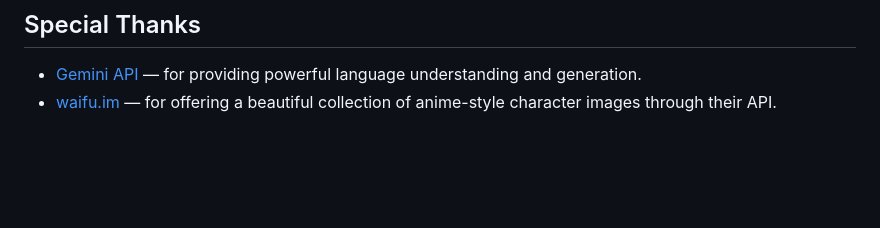
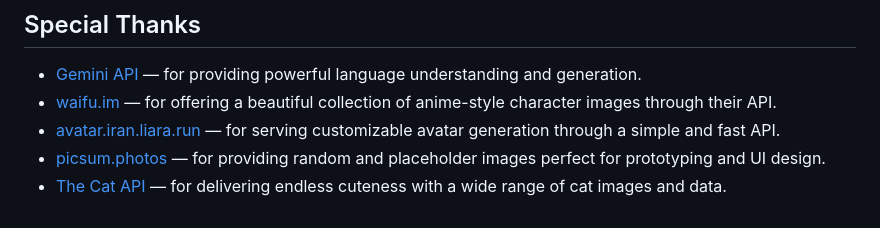
Before and after one commit to rubahilang/Gemini-Canvas, a Markdown page: readme.md, the part around the change. Drawn GitHub-style; blank space fills up the shorter version.

```diff
--- a/readme.md
+++ b/readme.md
@@ -108,3 +108,6 @@ Contributions are welcome! Feel free to open issues or submit pull requests for:
 
 - [Gemini API](https://aistudio.google.com/app/apikey) — for providing powerful language understanding and generation.
 - [waifu.im](https://www.waifu.im/) — for offering a beautiful collection of anime-style character images through their API.
+- [avatar.iran.liara.run](https://avatar.iran.liara.run) — for serving customizable avatar generation through a simple and fast API.
+- [picsum.photos](https://picsum.photos) — for providing random and placeholder images perfect for prototyping and UI design.
+- [The Cat API](https://api.thecatapi.com) — for delivering endless cuteness with a wide range of cat images and data.
```
